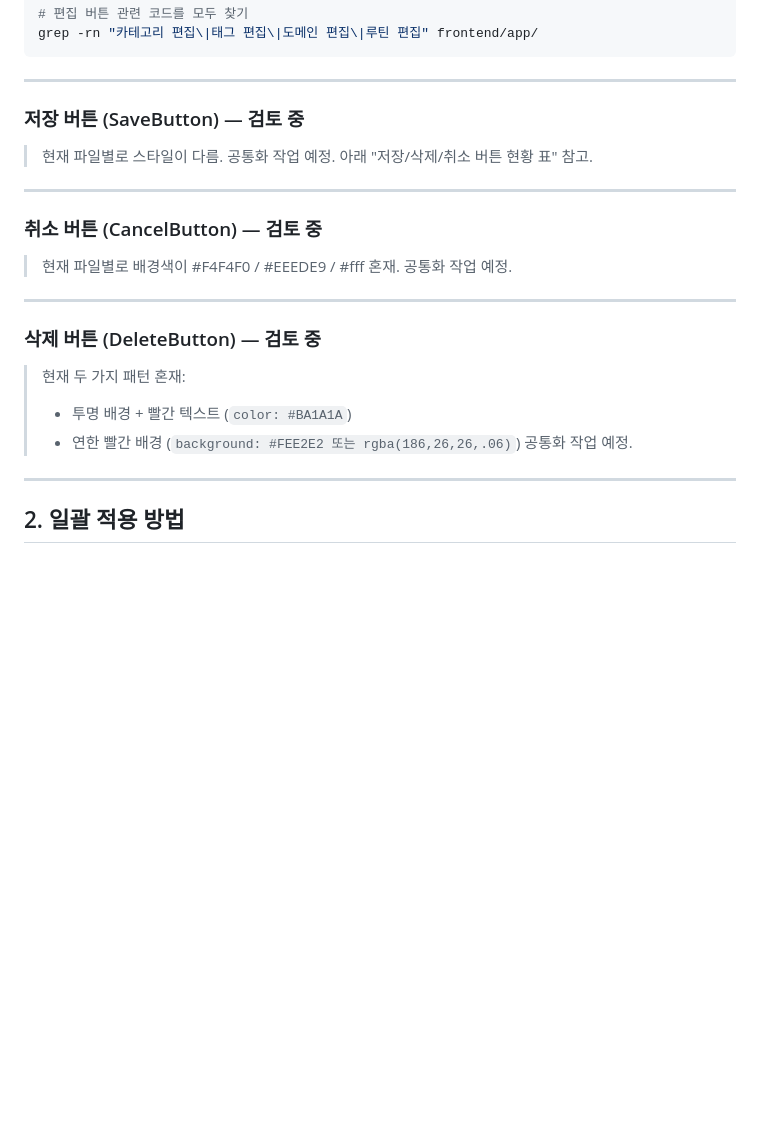
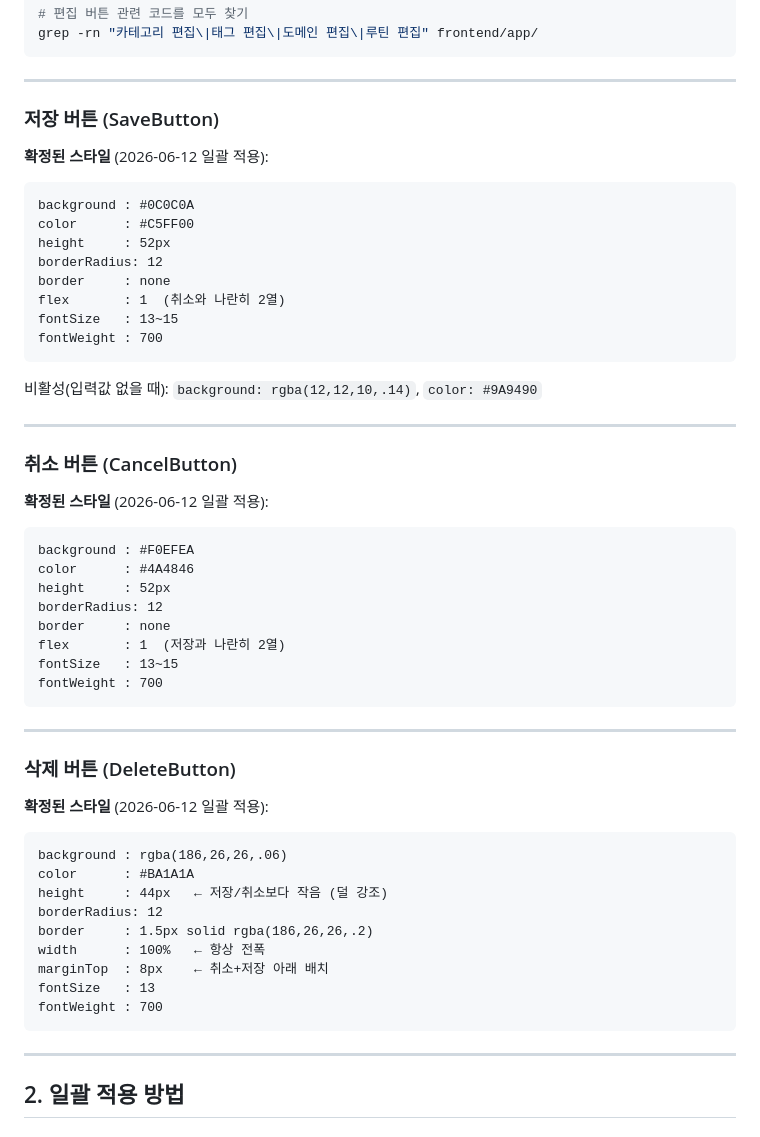
Before and after one commit to ymi-hub/onstep, a Markdown page: frontend/UI_GUIDE.md, the part around the change. GitHub-like rendering; blank space fills up the shorter version.

Commit message:
auto: 2026-06-12 09:56

````diff
--- a/frontend/UI_GUIDE.md
+++ b/frontend/UI_GUIDE.md
@@ -62,25 +62,57 @@ grep -rn "카테고리 편집\|태그 편집\|도메인 편집\|루틴 편집" f
 
 ---
 
-### 저장 버튼 (SaveButton) — 검토 중
+### 저장 버튼 (SaveButton)
 
-> 현재 파일별로 스타일이 다름. 공통화 작업 예정.
-> 아래 "저장/삭제/취소 버튼 현황 표" 참고.
+**확정된 스타일** (2026-06-12 일괄 적용):
+
+```
+background : #0C0C0A
+color      : #C5FF00
+height     : 52px
+borderRadius: 12
+border     : none
+flex       : 1  (취소와 나란히 2열)
+fontSize   : 13~15
+fontWeight : 700
+```
+
+비활성(입력값 없을 때): `background: rgba(12,12,10,.14)`, `color: #9A9490`
 
 ---
 
-### 취소 버튼 (CancelButton) — 검토 중
+### 취소 버튼 (CancelButton)
 
-> 현재 파일별로 배경색이 #F4F4F0 / #EEEDE9 / #fff 혼재. 공통화 작업 예정.
+**확정된 스타일** (2026-06-12 일괄 적용):
+
+```
+background : #F0EFEA
+color      : #4A4846
+height     : 52px
+borderRadius: 12
+border     : none
+flex       : 1  (저장과 나란히 2열)
+fontSize   : 13~15
+fontWeight : 700
+```
 
 ---
 
-### 삭제 버튼 (DeleteButton) — 검토 중
+### 삭제 버튼 (DeleteButton)
 
-> 현재 두 가지 패턴 혼재:
-> - 투명 배경 + 빨간 텍스트 (`color: #BA1A1A`)
-> - 연한 빨간 배경 (`background: #FEE2E2 또는 rgba(186,26,26,.06)`)
-> 공통화 작업 예정.
+**확정된 스타일** (2026-06-12 일괄 적용):
+
+```
+background : rgba(186,26,26,.06)
+color      : #BA1A1A
+height     : 44px   ← 저장/취소보다 작음 (덜 강조)
+borderRadius: 12
+border     : 1.5px solid rgba(186,26,26,.2)
+width      : 100%   ← 항상 전폭
+marginTop  : 8px    ← 취소+저장 아래 배치
+fontSize   : 13
+fontWeight : 700
+```
 
 ---
 
````
